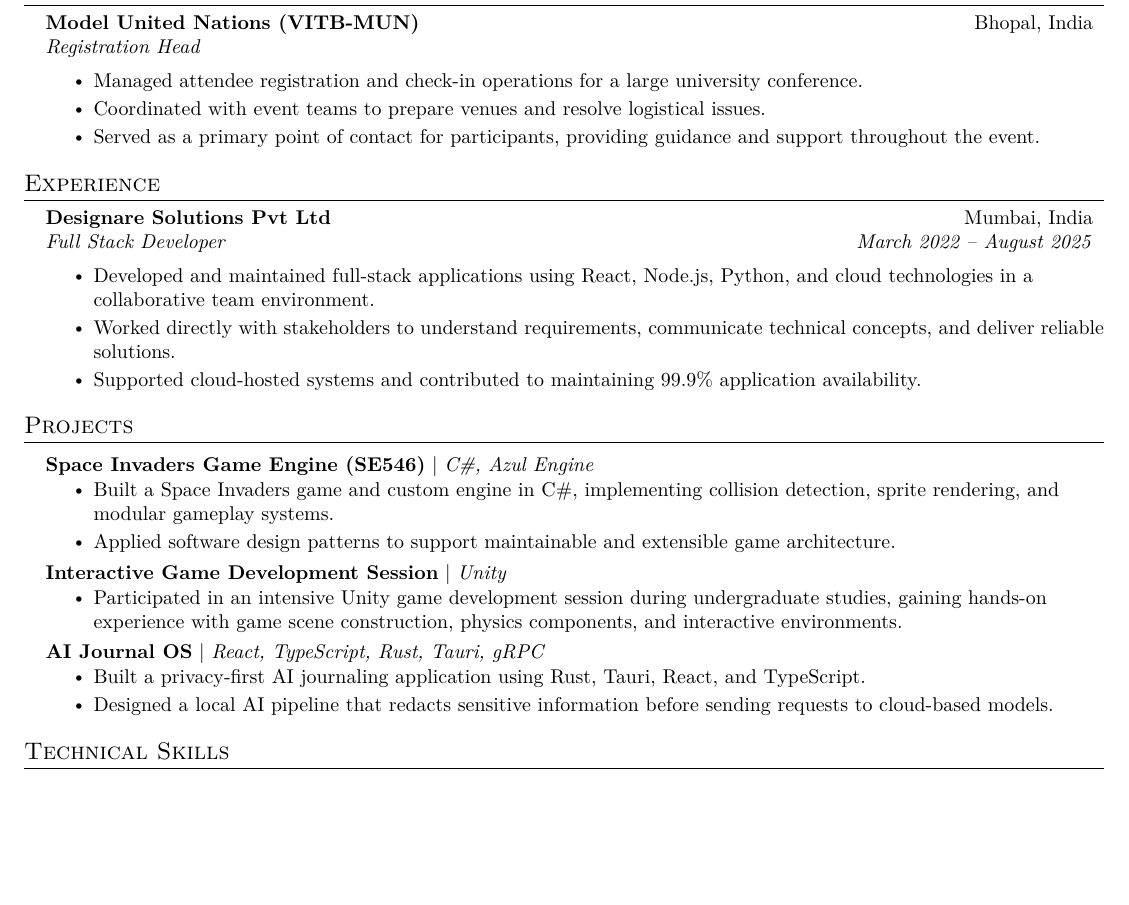
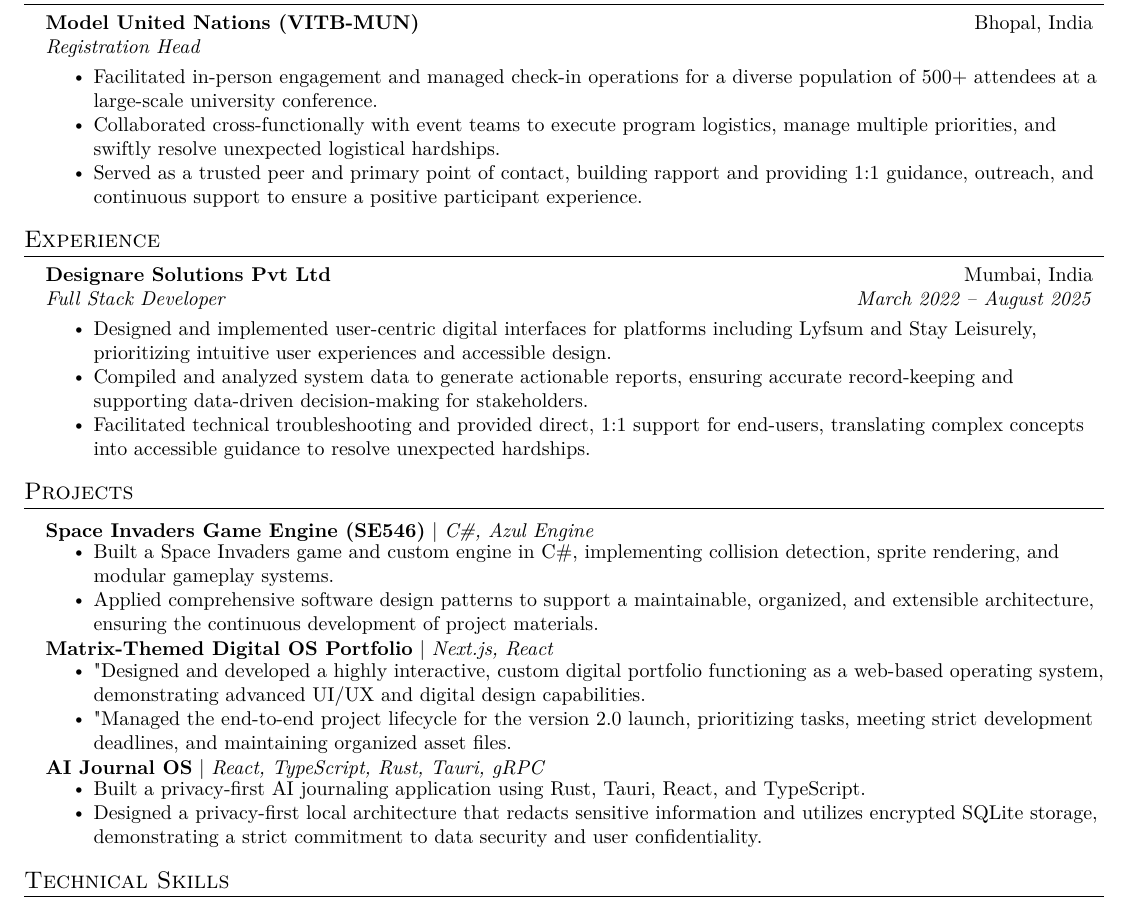
Before and after one commit to priths7/Resume, a LaTeX CV (resume.tex): part of the page, cut so that both start at the same text, the shorter picture padded with empty space. Compiled offline with pdfLaTeX.

Commit message:
On campus resume changes

```diff
--- a/resume.tex
+++ b/resume.tex
@@ -115,9 +115,9 @@
       {Model United Nations (VITB-MUN)}{Bhopal, India}
       {Registration Head}{}
       \resumeItemListStart
-        \resumeItem{Managed attendee registration and check-in operations for a large university conference.}
-        \resumeItem{Coordinated with event teams to prepare venues and resolve logistical issues.}
-        \resumeItem{Served as a primary point of contact for participants, providing guidance and support throughout the event.}
+        \resumeItem{Facilitated in-person engagement and managed check-in operations for a diverse population of 500+ attendees at a large-scale university conference.}
+        \resumeItem{Collaborated cross-functionally with event teams to execute program logistics, manage multiple priorities, and swiftly resolve unexpected logistical hardships.}
+        \resumeItem{Served as a trusted peer and primary point of contact, building rapport and providing 1:1 guidance, outreach, and continuous support to ensure a positive participant experience.}
       \resumeItemListEnd
     \resumeSubHeadingListEnd
 
@@ -127,9 +127,9 @@
       {Designare Solutions Pvt Ltd}{Mumbai, India}
       {Full Stack Developer}{March 2022 -- August 2025}
       \resumeItemListStart
-        \resumeItem{Developed and maintained full-stack applications using React, Node.js, Python, and cloud technologies in a collaborative team environment.}
-        \resumeItem{Worked directly with stakeholders to understand requirements, communicate technical concepts, and deliver reliable solutions.}
-        \resumeItem{Supported cloud-hosted systems and contributed to maintaining 99.9\% application availability.}
+        \resumeItem{Designed and implemented user-centric digital interfaces for platforms including Lyfsum and Stay Leisurely, prioritizing intuitive user experiences and accessible design.}
+        \resumeItem{Compiled and analyzed system data to generate actionable reports, ensuring accurate record-keeping and supporting data-driven decision-making for stakeholders.}
+        \resumeItem{Facilitated technical troubleshooting and provided direct, 1:1 support for end-users, translating complex concepts into accessible guidance to resolve unexpected hardships.}
       \resumeItemListEnd
   \resumeSubHeadingListEnd
 
@@ -140,20 +140,21 @@
           {\textbf{Space Invaders Game Engine (SE546)} $|$ \emph{C\#, Azul Engine}}{}
           \resumeItemListStart
             \resumeItem{Built a Space Invaders game and custom engine in C\#, implementing collision detection, sprite rendering, and modular gameplay systems.}
-            \resumeItem{Applied software design patterns to support maintainable and extensible game architecture.}
+            \resumeItem{Applied comprehensive software design patterns to support a maintainable, organized, and extensible architecture, ensuring the continuous development of project materials.}
           \resumeItemListEnd
 
       \resumeProjectHeading
-          {\textbf{Interactive Game Development Session} $|$ \emph{Unity}}{}
+          {\textbf{Matrix-Themed Digital OS Portfolio} $|$ \emph{Next.js, React}}{}
           \resumeItemListStart
-            \resumeItem{Participated in an intensive Unity game development session during undergraduate studies, gaining hands-on experience with game scene construction, physics components, and interactive environments.}
+            \resumeItem{"Designed and developed a highly interactive, custom digital portfolio functioning as a web-based operating system, demonstrating advanced UI/UX and digital design capabilities.}
+            \resumeItem{"Managed the end-to-end project lifecycle for the version 2.0 launch, prioritizing tasks, meeting strict development deadlines, and maintaining organized asset files.}
           \resumeItemListEnd
 
       \resumeProjectHeading
           {\textbf{AI Journal OS} $|$ \emph{React, TypeScript, Rust, Tauri, gRPC}}{}
           \resumeItemListStart
             \resumeItem{Built a privacy-first AI journaling application using Rust, Tauri, React, and TypeScript.}
-            \resumeItem{Designed a local AI pipeline that redacts sensitive information before sending requests to cloud-based models.}
+            \resumeItem{Designed a privacy-first local architecture that redacts sensitive information and utilizes encrypted SQLite storage, demonstrating a strict commitment to data security and user confidentiality.}
           \resumeItemListEnd
     \resumeSubHeadingListEnd
 
```
Also changed, not shown: resume.pdf.
